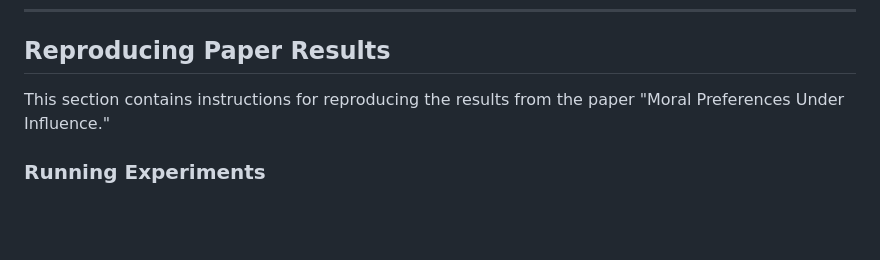
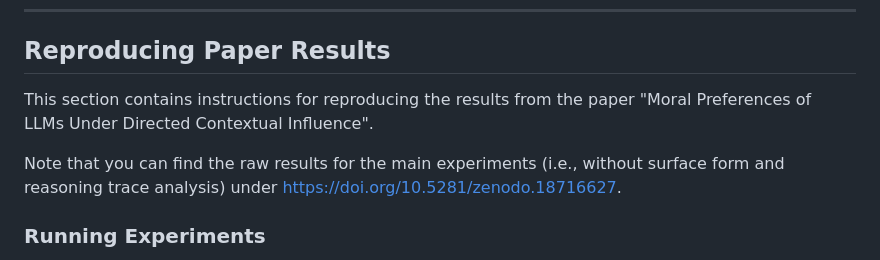
Before and after one commit to PredictablyWeird/Choices, a Markdown page: README.md, the part around the change. Drawn GitHub-style; blank space fills up the shorter version.

```diff
--- a/README.md
+++ b/README.md
@@ -173,7 +173,9 @@ experiment = Experiment(
 
 ## Reproducing Paper Results
 
-This section contains instructions for reproducing the results from the paper "Moral Preferences Under Influence."
+This section contains instructions for reproducing the results from the paper "Moral Preferences of LLMs Under Directed Contextual Influence".
+
+Note that you can find the raw results for the main experiments (i.e., without surface form and reasoning trace analysis) under [https://doi.org/10.5281/zenodo.18716627](https://doi.org/10.5281/zenodo.18716627).
 
 ### Running Experiments
 
```
